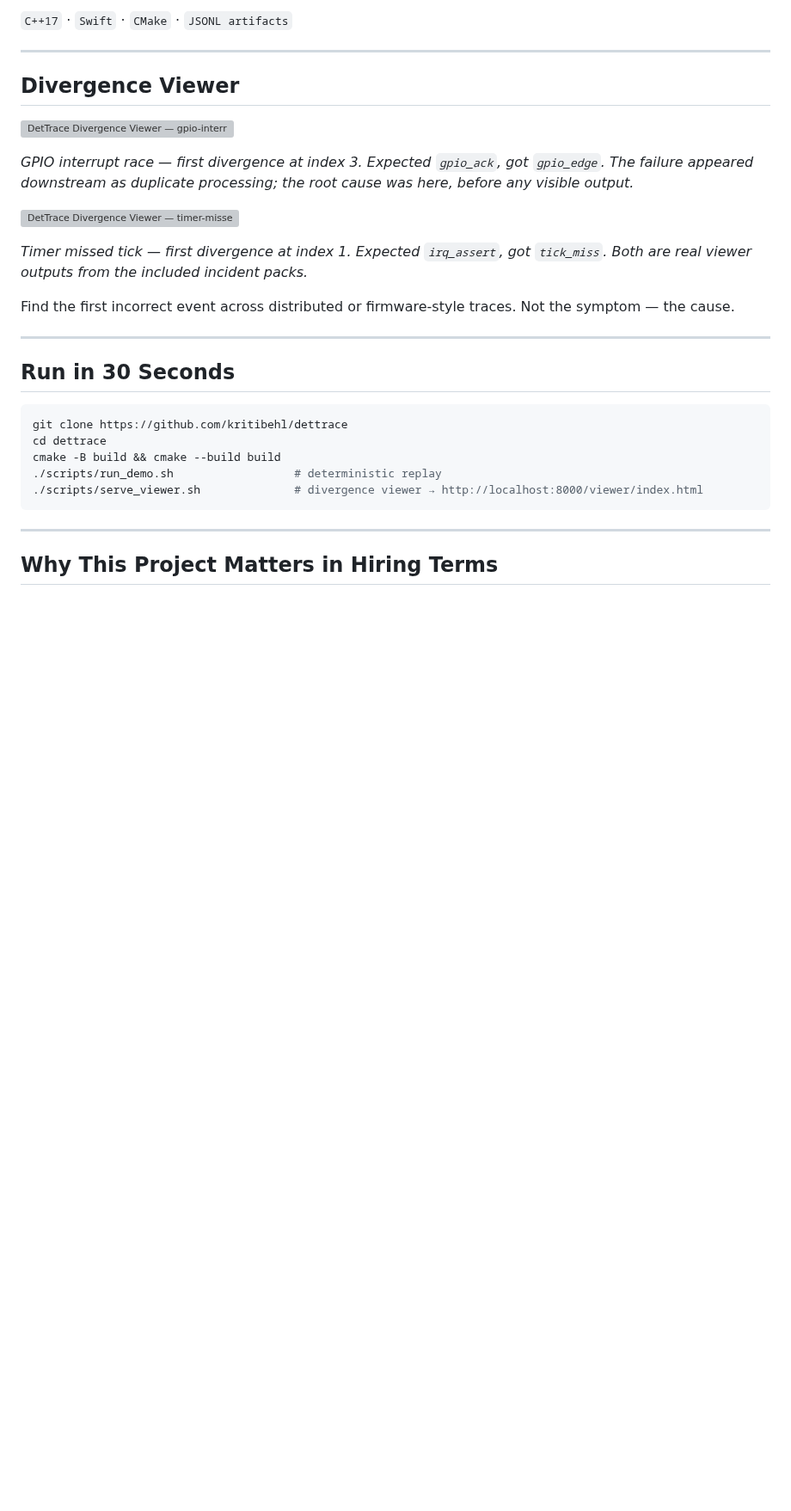
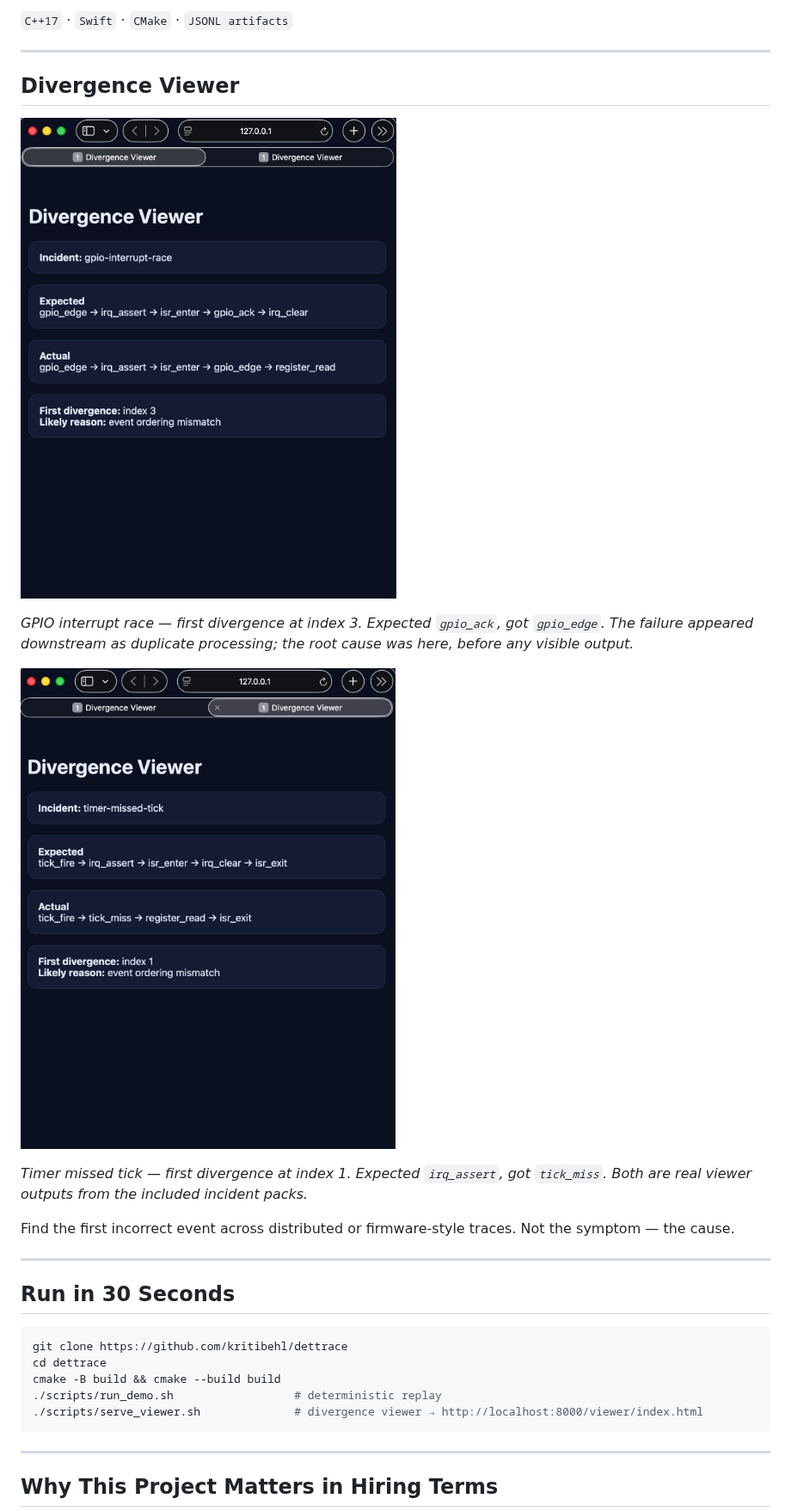
Before and after one commit to kritibehl/dettrace, a Markdown page: README.md, the part around the change. Shown at 86% size. GitHub-like rendering; blank space fills up the shorter version; grey boxes are pictures that could not be loaded.

Commit message:
Fix image paths in README.md
Updated image paths in the README for divergence viewer screenshots.

```diff
--- a/README.md
+++ b/README.md
@@ -8,11 +8,11 @@
 
 ## Divergence Viewer
 
-![DetTrace Divergence Viewer — gpio-interrupt-race](docs/screenshots/dettrace-divergence-gpio-interrupt.png)
+![DetTrace Divergence Viewer — gpio-interrupt-race](docs/dettrace-divergence-gpio-interrupt.png)
 
 *GPIO interrupt race — first divergence at index 3. Expected `gpio_ack`, got `gpio_edge`. The failure appeared downstream as duplicate processing; the root cause was here, before any visible output.*
 
-![DetTrace Divergence Viewer — timer-missed-tick](docs/screenshots/dettrace-divergence-timer-missed-tick.png)
+![DetTrace Divergence Viewer — timer-missed-tick](docs/dettrace-divergence-timer-missed-tick.png)
 
 *Timer missed tick — first divergence at index 1. Expected `irq_assert`, got `tick_miss`. Both are real viewer outputs from the included incident packs.*
 
```
